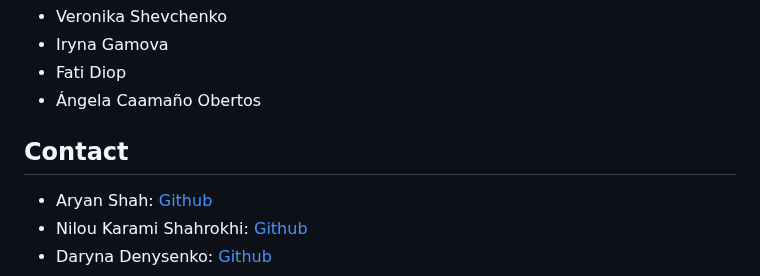
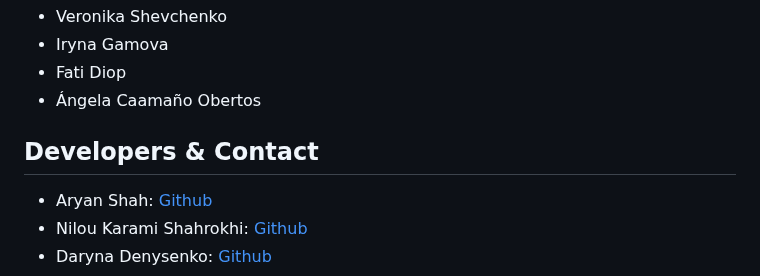
Before and after one commit to legelff/Sandy, a Markdown page: README.md, the part around the change. GitHub-like rendering.

```diff
--- a/README.md
+++ b/README.md
@@ -121,7 +121,7 @@ We welcome contributions! Please feel free to fork the repository, create a new
 - Fati Diop
 - Ángela Caamaño Obertos
 
-## Contact
+## Developers & Contact
 
 - Aryan Shah: [Github](https://github.com/l145dev)
 - Nilou Karami Shahrokhi: [Github](https://github.com/Niloufr)
```
